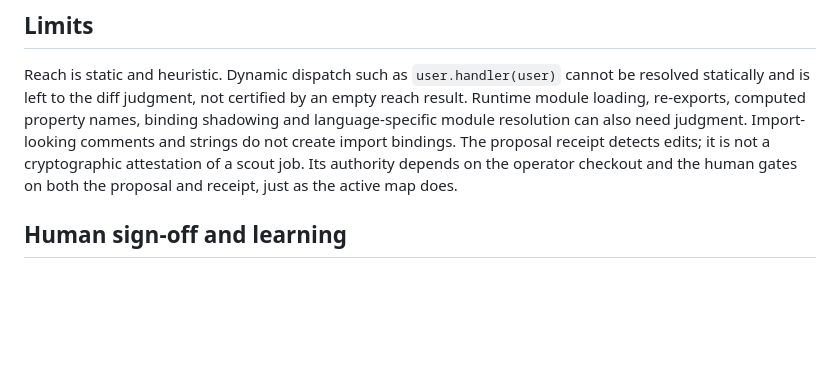
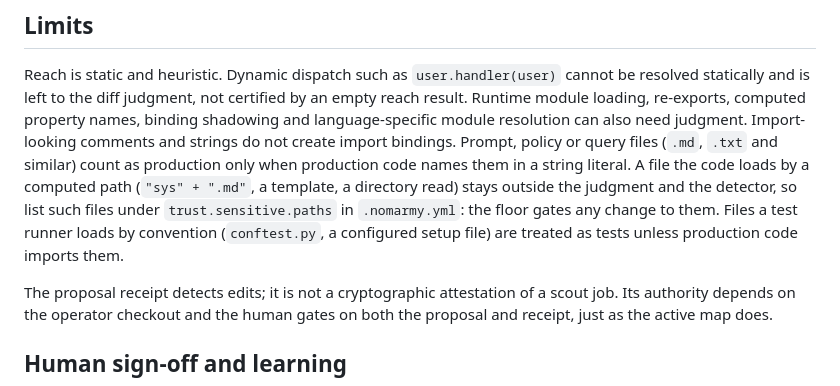
Before and after one commit to rayson-tech/nomarmy, a Markdown page: docs/trust-map.md, the part around the change. Rendered like a GitHub page; blank space fills up the shorter version.

Commit message:
docs: files loaded by a computed path belong in trust.sensitive.paths
From the claude confirmation review (scout-20261002-054511-5e8143): a doc-
extension file counts as production only when code names it literally.

Co-Authored-By: Claude Opus 5.5 <noreply@anthropic.com>
Claude-Session: https://claude.ai/code/session_01VH9xu5fiScDZQqSt6TSAS8

```diff
--- a/docs/trust-map.md
+++ b/docs/trust-map.md
@@ -88,6 +88,14 @@ cannot be resolved statically and is left to the diff judgment, not certified by
 an empty reach result. Runtime module loading, re-exports, computed property
 names, binding shadowing and language-specific module resolution can also need
 judgment. Import-looking comments and strings do not create import bindings.
+Prompt, policy or query files (`.md`, `.txt` and similar) count as production
+only when production code names them in a string literal. A file the code loads
+by a computed path (`"sys" + ".md"`, a template, a directory read) stays
+outside the judgment and the detector, so list such files under
+`trust.sensitive.paths` in `.nomarmy.yml`: the floor gates any change to them.
+Files a test runner loads by convention (`conftest.py`, a configured setup
+file) are treated as tests unless production code imports them.
+
 The proposal receipt detects edits; it is not a cryptographic attestation of a
 scout job. Its authority depends on the operator checkout and the human gates
 on both the proposal and receipt, just as the active map does.
```
